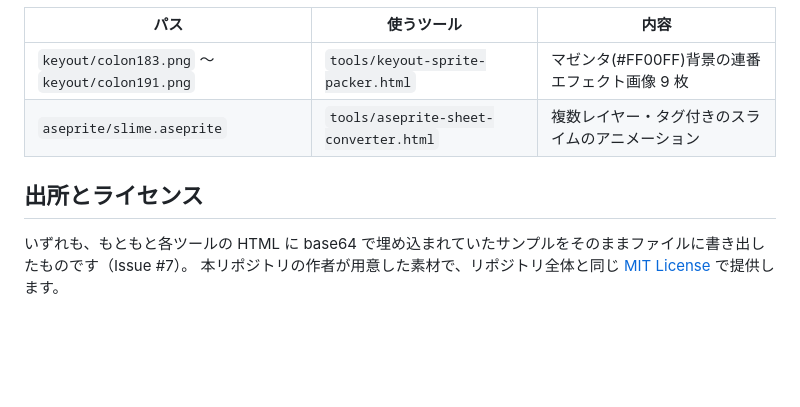
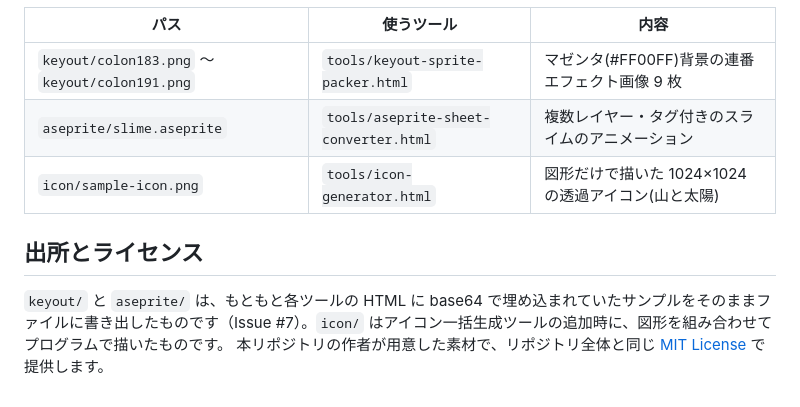
Before and after one commit to ogsoonyn/ImageTools, a Markdown page: samples/README.md, the part around the change. Drawn GitHub-style; blank space fills up the shorter version.

```diff
--- a/samples/README.md
+++ b/samples/README.md
@@ -7,8 +7,9 @@ GitHub Pages などの Web サーバー経由で開いたときだけ使えま
 | --- | --- | --- |
 | `keyout/colon183.png` 〜 `keyout/colon191.png` | `tools/keyout-sprite-packer.html` | マゼンタ(#FF00FF)背景の連番エフェクト画像 9 枚 |
 | `aseprite/slime.aseprite` | `tools/aseprite-sheet-converter.html` | 複数レイヤー・タグ付きのスライムのアニメーション |
+| `icon/sample-icon.png` | `tools/icon-generator.html` | 図形だけで描いた 1024×1024 の透過アイコン(山と太陽) |
 
 ## 出所とライセンス
 
-いずれも、もともと各ツールの HTML に base64 で埋め込まれていたサンプルをそのままファイルに書き出したものです（Issue #7）。
+`keyout/` と `aseprite/` は、もともと各ツールの HTML に base64 で埋め込まれていたサンプルをそのままファイルに書き出したものです（Issue #7）。`icon/` はアイコン一括生成ツールの追加時に、図形を組み合わせてプログラムで描いたものです。
 本リポジトリの作者が用意した素材で、リポジトリ全体と同じ [MIT License](../LICENSE) で提供します。
```
Also changed, not shown: README.md (+6 -1 lines), docs/images/icon-generator.png (added), 5 other files.
